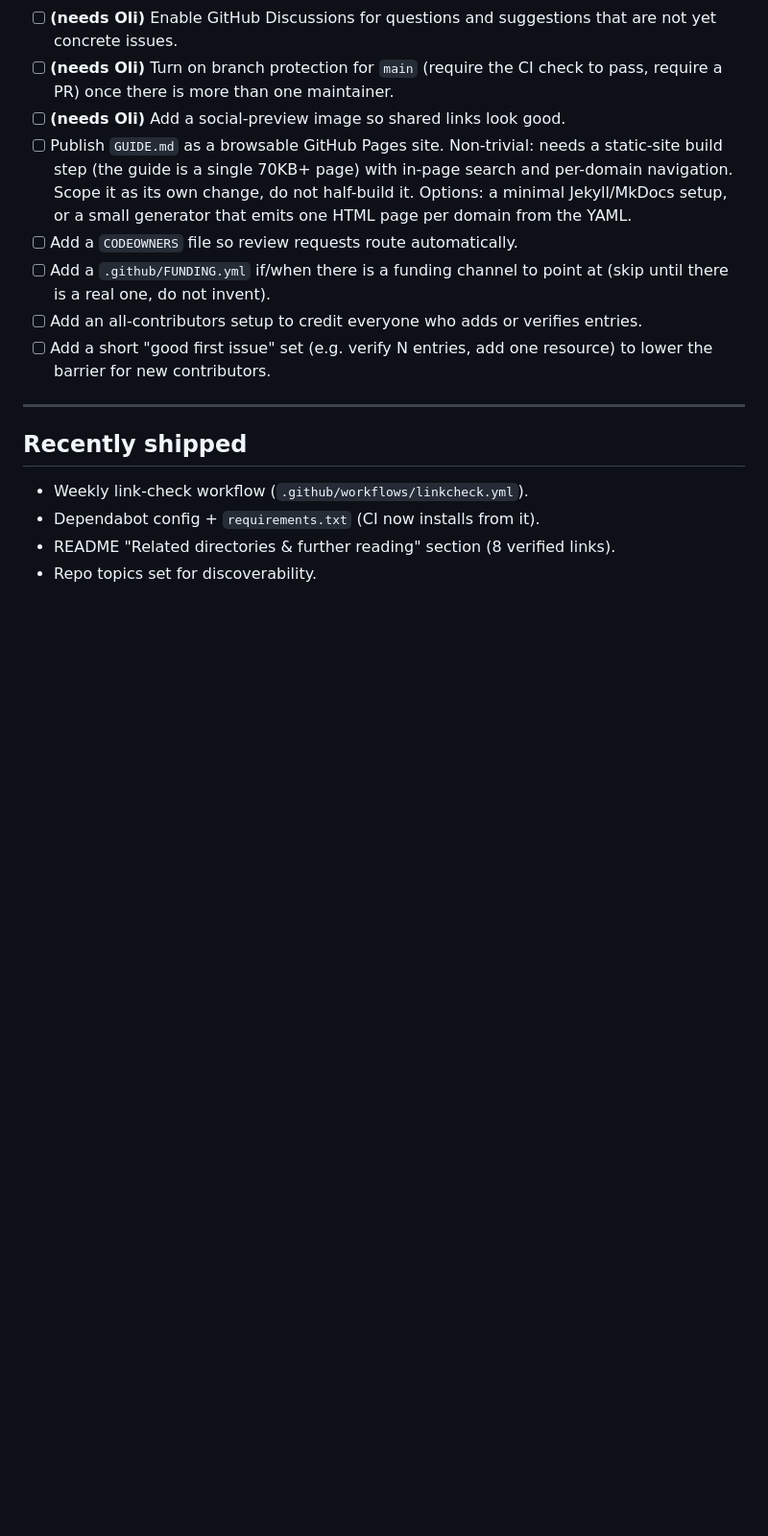
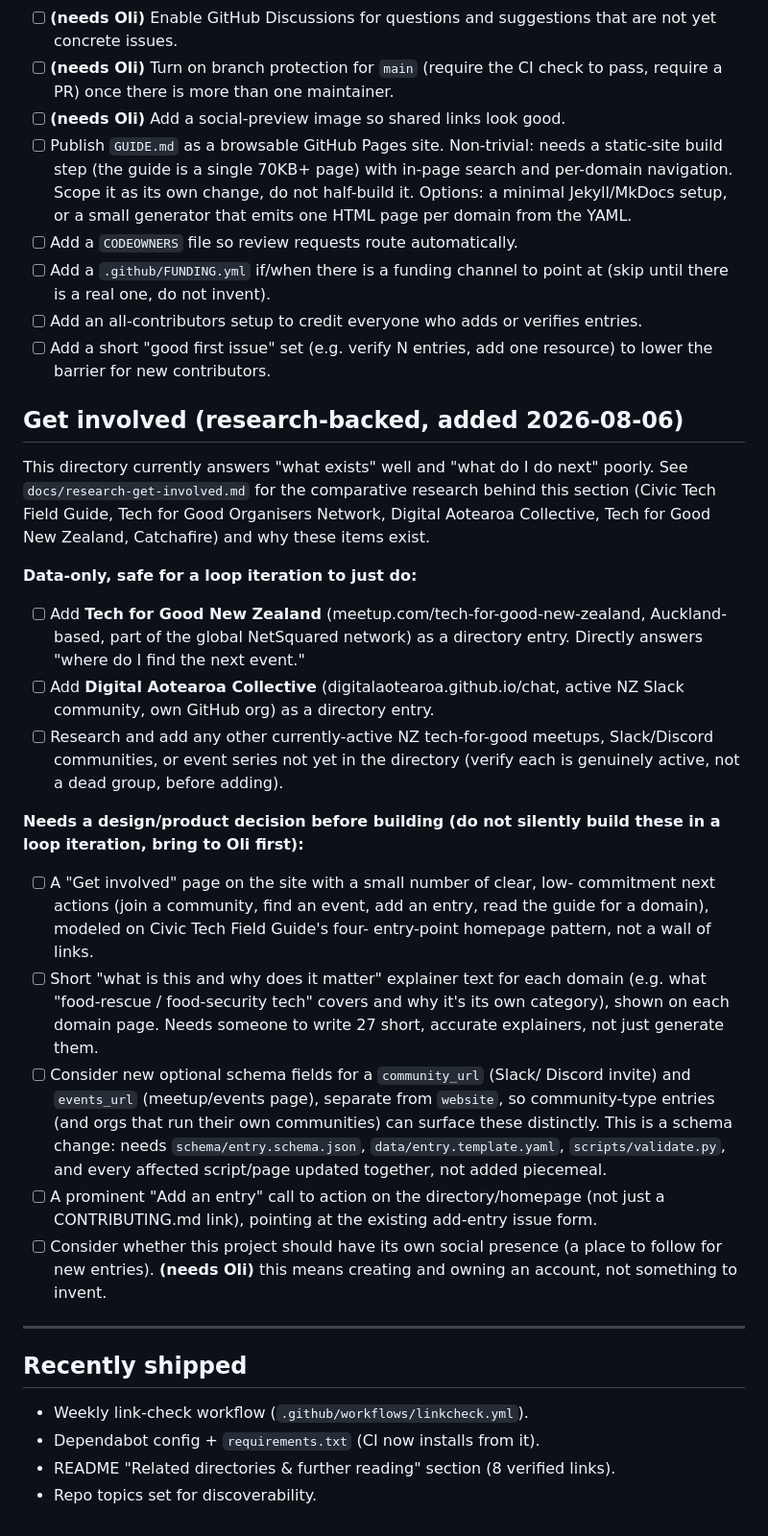
Before and after one commit to olitreadwell/nz-tech-for-good, a Markdown page: docs/roadmap.md, the part around the change. Shown at 96% size. Rendered like a GitHub page; blank space fills up the shorter version.

```diff
--- a/docs/roadmap.md
+++ b/docs/roadmap.md
@@ -95,6 +95,50 @@ account-level settings only the repo owner can change.
 - [ ] Add a short "good first issue" set (e.g. verify N entries, add one
   resource) to lower the barrier for new contributors.
 
+## Get involved (research-backed, added 2026-08-06)
+
+This directory currently answers "what exists" well and "what do I do next"
+poorly. See `docs/research-get-involved.md` for the comparative research
+behind this section (Civic Tech Field Guide, Tech for Good Organisers
+Network, Digital Aotearoa Collective, Tech for Good New Zealand, Catchafire)
+and why these items exist.
+
+**Data-only, safe for a loop iteration to just do:**
+
+- [ ] Add **Tech for Good New Zealand** (meetup.com/tech-for-good-new-zealand,
+  Auckland-based, part of the global NetSquared network) as a directory
+  entry. Directly answers "where do I find the next event."
+- [ ] Add **Digital Aotearoa Collective** (digitalaotearoa.github.io/chat,
+  active NZ Slack community, own GitHub org) as a directory entry.
+- [ ] Research and add any other currently-active NZ tech-for-good meetups,
+  Slack/Discord communities, or event series not yet in the directory
+  (verify each is genuinely active, not a dead group, before adding).
+
+**Needs a design/product decision before building (do not silently build
+these in a loop iteration, bring to Oli first):**
+
+- [ ] A "Get involved" page on the site with a small number of clear, low-
+  commitment next actions (join a community, find an event, add an entry,
+  read the guide for a domain), modeled on Civic Tech Field Guide's four-
+  entry-point homepage pattern, not a wall of links.
+- [ ] Short "what is this and why does it matter" explainer text for each
+  domain (e.g. what "food-rescue / food-security tech" covers and why it's
+  its own category), shown on each domain page. Needs someone to write
+  27 short, accurate explainers, not just generate them.
+- [ ] Consider new optional schema fields for a `community_url` (Slack/
+  Discord invite) and `events_url` (meetup/events page), separate from
+  `website`, so community-type entries (and orgs that run their own
+  communities) can surface these distinctly. This is a schema change:
+  needs `schema/entry.schema.json`, `data/entry.template.yaml`,
+  `scripts/validate.py`, and every affected script/page updated together,
+  not added piecemeal.
+- [ ] A prominent "Add an entry" call to action on the directory/homepage
+  (not just a CONTRIBUTING.md link), pointing at the existing
+  add-entry issue form.
+- [ ] Consider whether this project should have its own social presence
+  (a place to follow for new entries). **(needs Oli)** this means
+  creating and owning an account, not something to invent.
+
 ---
 
 ## Recently shipped
```
Also changed, not shown: docs/research-get-involved.md (added, +99 -0 lines).
